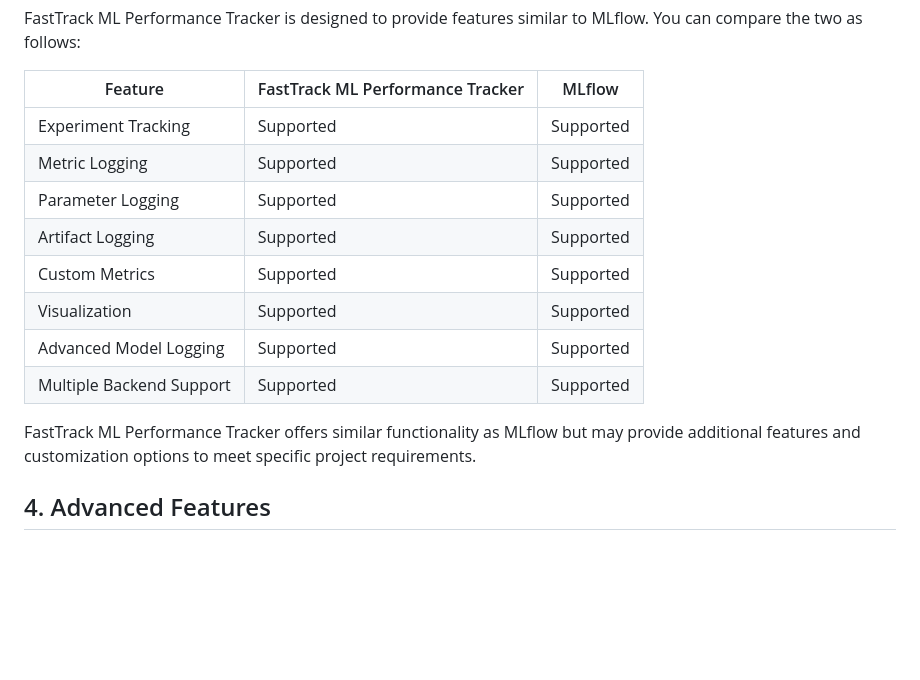
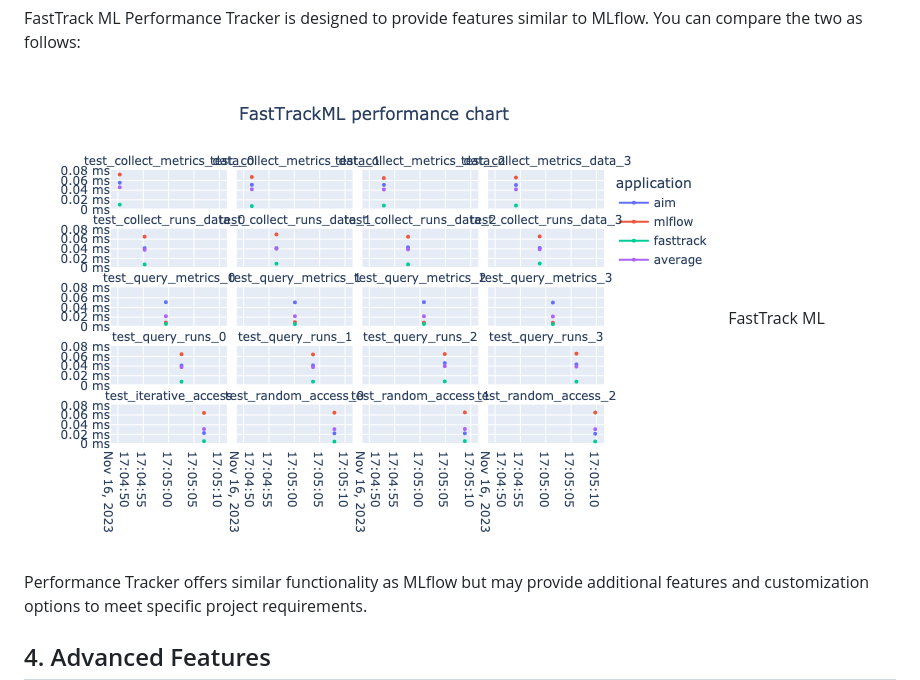
Before and after one commit to asuzukosi/FastTrackMLPerfMonitor, a Markdown page: README.md, the part around the change printed below. Rendered like a GitHub page; pictures changed too: performance/report.png (added); blank space fills up the shorter version.

```diff
--- a/README.md
+++ b/README.md
@@ -74,17 +49,7 @@ tracker.end_experiment()
 
 FastTrack ML Performance Tracker is designed to provide features similar to MLflow. You can compare the two as follows:
 
-| Feature                | FastTrack ML Performance Tracker | MLflow                  |
-|------------------------ |-------------------------------- |------------------------ |
-| Experiment Tracking     | Supported                         | Supported               |
-| Metric Logging          | Supported                         | Supported               |
-| Parameter Logging       | Supported                         | Supported               |
-| Artifact Logging        | Supported                         | Supported               |
-| Custom Metrics          | Supported                         | Supported               |
-| Visualization           | Supported                         | Supported               |
-| Advanced Model Logging  | Supported                         | Supported               |
-| Multiple Backend Support| Supported                         | Supported               |
-
+![Performance Report](performance/report.png)
 FastTrack ML Performance Tracker offers similar functionality as MLflow but may provide additional features and customization options to meet specific project requirements.
 
 ## 4. Advanced Features <a name="advanced-features"></a>
```
Also changed, not shown: other parts of README.md (+15 -40 lines), 7 other files.
